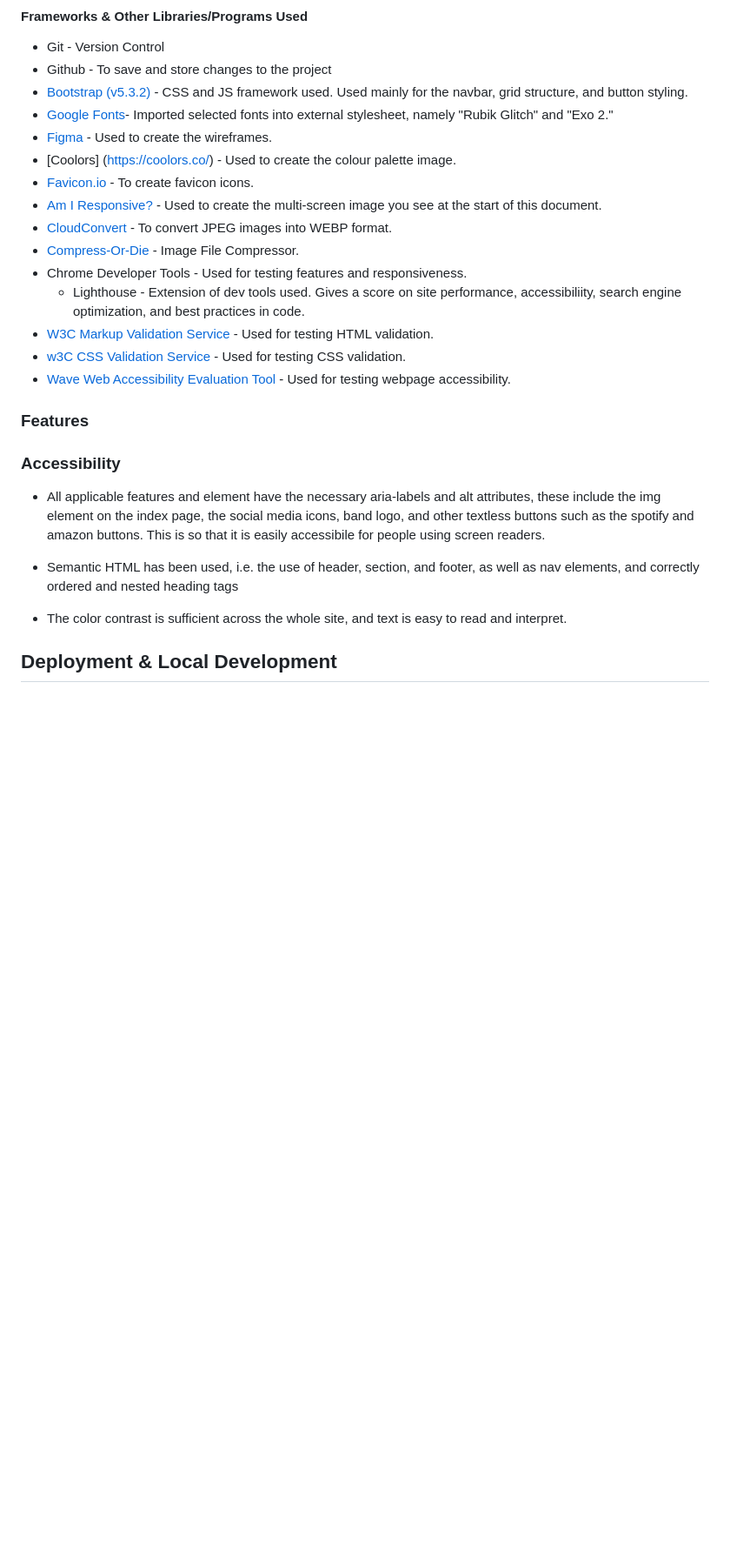
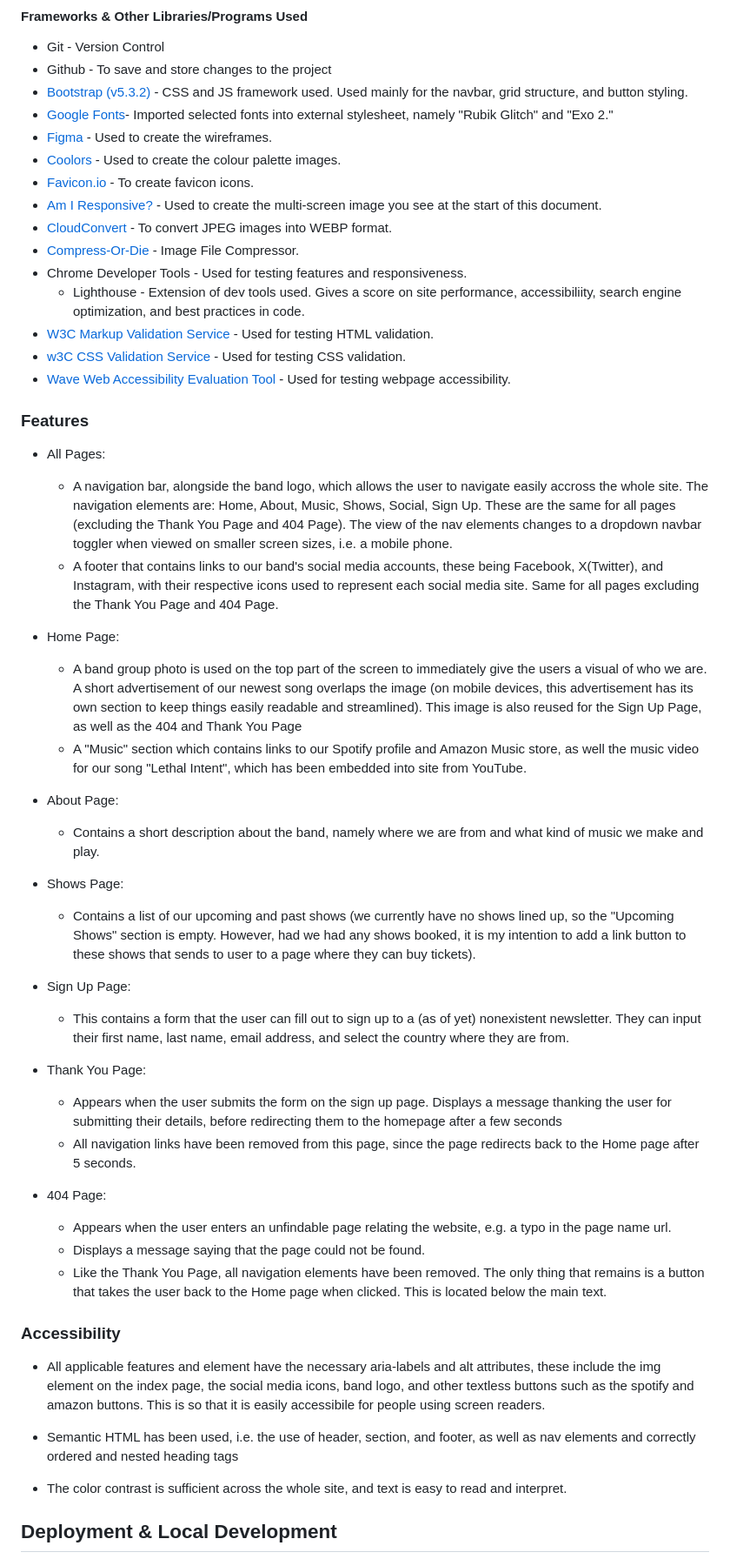
Before and after one commit to DanArthur99/Milestone-Project-1.Panic-Switch-Website, a Markdown page: README.md, the part around the change printed below. Shown: that part at 87% size. Drawn GitHub-style; blank space fills up the shorter version.

```diff
--- a/README.md
+++ b/README.md
@@ -149,7 +149,7 @@ The programming languages used for this project were:
 * [Bootstrap (v5.3.2)](https://getbootstrap.com/) - CSS and JS framework used. Used mainly for the navbar, grid structure, and button styling.
 * [Google Fonts](https://fonts.google.com/)- Imported selected fonts into external stylesheet, namely "Rubik Glitch" and "Exo 2."
 * [Figma](https://www.figma.com/) - Used to create the wireframes.
-* [Coolors] (https://coolors.co/) - Used to create the colour palette image.
+* [Coolors](https://coolors.co/) - Used to create the colour palette images.
 * [Favicon.io](https://favicon.io/) - To create favicon icons.
 * [Am I Responsive?](https://ui.dev/amiresponsive) - Used to create the multi-screen image you see at the start of this document.
 * [CloudConvert](https://cloudconvert.com/webp-converter) - To convert JPEG images into WEBP format.
@@ -162,13 +162,44 @@ The programming languages used for this project were:
 
 ### Features
 
+* All Pages:
 
+  * A navigation bar, alongside the band logo, which allows the user to navigate easily accross the whole site. The navigation elements are: Home, About, Music, Shows, Social, Sign Up. These are the same for all pages (excluding the Thank You Page and 404 Page). The view of the nav elements changes to a dropdown navbar toggler when viewed on smaller screen sizes, i.e. a mobile phone.
+  * A footer that contains links to our band's social media accounts, these being Facebook, X(Twitter), and Instagram, with their respective icons used to represent each social media site. Same for all pages excluding the Thank You Page and 404 Page.
+
+* Home Page:
+
+  * A band group photo is used on the top part of the screen to immediately give the users a visual of who we are. A short advertisement of our newest song overlaps the image (on mobile devices, this advertisement has its own section to keep things easily readable and streamlined). This image is also reused for the Sign Up Page, as well as the 404 and Thank You Page
+  * A "Music" section which contains links to our Spotify profile and Amazon Music store, as well the music video for our song "Lethal Intent", which has been embedded into site from YouTube.
+
+* About Page:
+
+  * Contains a short description about the band, namely where we are from and what kind of music we make and play.
+
+* Shows Page:
+
+  * Contains a list of our upcoming and past shows (we currently have no shows lined up, so the "Upcoming Shows" section is empty. However, had we had any shows booked, it is my intention to add a link button to these shows that sends to user to a page where they can buy tickets).
+
+* Sign Up Page:
+
+  * This contains a form that the user can fill out to sign up to a (as of yet) nonexistent newsletter. They can input their first name, last name, email address, and select the country where they are from.
+
+* Thank You Page:
+
+  * Appears when the user submits the form on the sign up page. Displays a message thanking the user for submitting their details, before redirecting them to the homepage after a few seconds
+  * All navigation links have been removed from this page, since the page redirects back to the Home page after 5 seconds.
+
+* 404 Page:
+
+  * Appears when the user enters an unfindable page relating the website, e.g. a typo in the page name url.
+  * Displays a message saying that the page could not be found.
+  * Like the Thank You Page, all navigation elements have been removed. The only thing that remains is a button that takes the user back to the Home page when clicked. This is located below the main text.
 
 ### Accessibility
 
 * All applicable features and element have the necessary aria-labels and alt attributes, these include the img element on the index page, the social media icons, band logo, and other textless buttons such as the spotify and amazon buttons. This is so that it is easily accessibile for people using screen readers.
 
-* Semantic HTML has been used, i.e. the use of header, section, and footer, as well as nav elements, and correctly ordered and nested heading tags
+* Semantic HTML has been used, i.e. the use of header, section, and footer, as well as nav elements and correctly ordered and nested heading tags
 
 * The color contrast is sufficient across the whole site, and text is easy to read and interpret.
 
```
Also changed, not shown: other parts of README.md (+9 -1 lines), docs/readme-images/img-css-fix.png (added), 4 other files.
